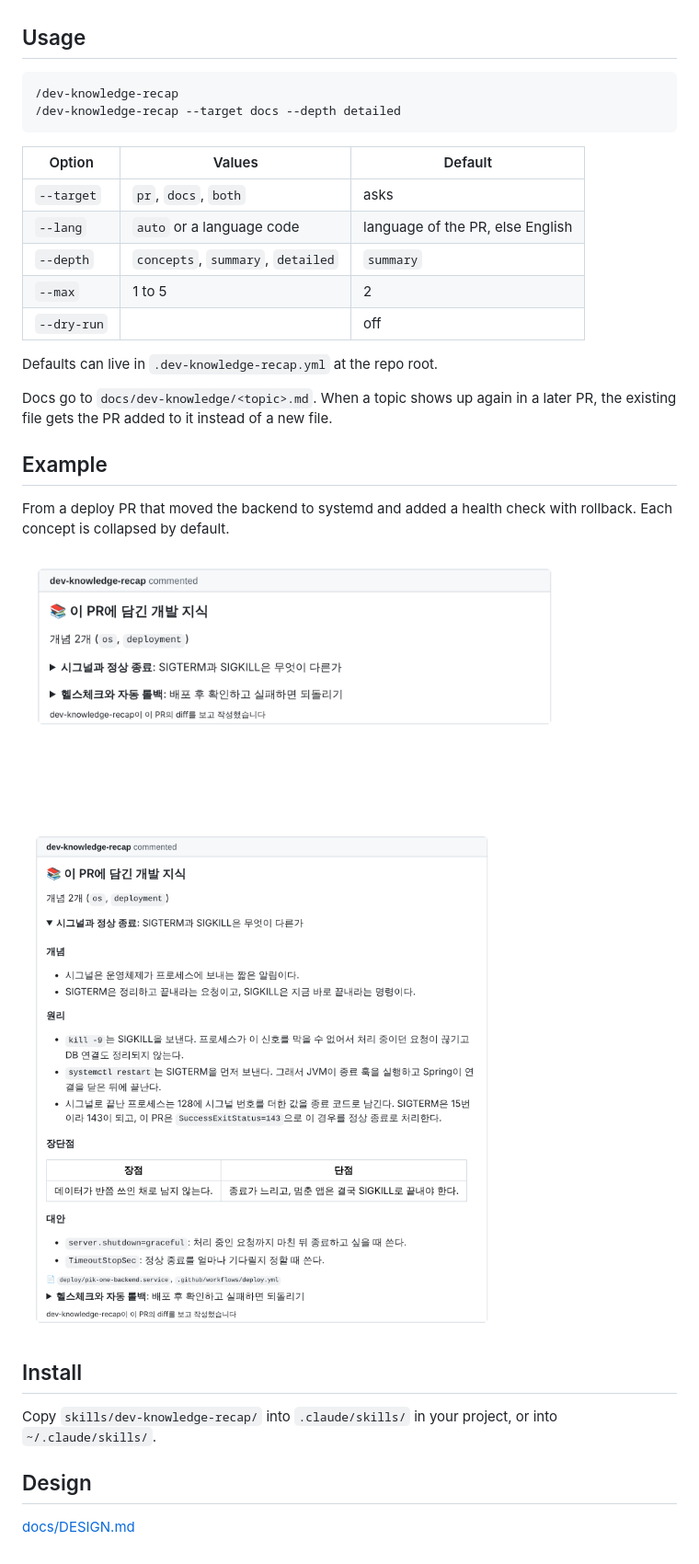
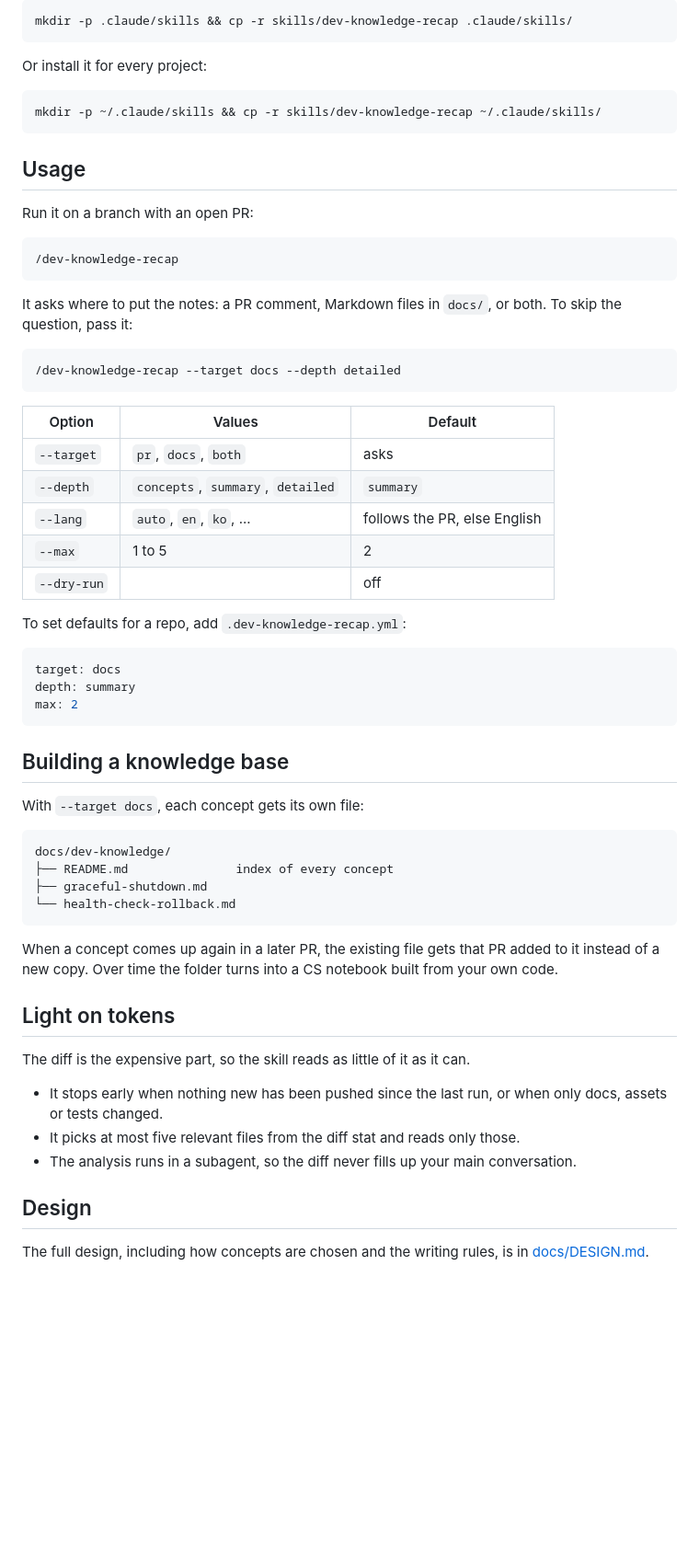
Before and after one commit to kimjungminn24/dev-knowledge-recap, a Markdown page: README.md, the part around one of its changes. Shown at 92% size. Rendered like a GitHub page; pictures changed too: docs/images/collapsed.png, docs/images/expanded.png; blank space fills up the shorter version.

Commit message:
Show English examples and redo the README

````diff
--- a/README.md
+++ b/README.md
@@ -10,37 +55,64 @@ I built it for the case where AI wrote most of the code and I still want to unde
+```bash
+mkdir -p .claude/skills && cp -r skills/dev-knowledge-recap .claude/skills/
+```
+
+Or install it for every project:
+
+```bash
+mkdir -p ~/.claude/skills && cp -r skills/dev-knowledge-recap ~/.claude/skills/
+```
 
 ## Usage
 
+Run it on a branch with an open PR:
+
 ```
 /dev-knowledge-recap
+```
+
+It asks where to put the notes: a PR comment, Markdown files in `docs/`, or both. To skip the question, pass it:
+
+```
 /dev-knowledge-recap --target docs --depth detailed
 ```
 
 | Option | Values | Default |
 |---|---|---|
 | `--target` | `pr`, `docs`, `both` | asks |
-| `--lang` | `auto` or a language code | language of the PR, else English |
 | `--depth` | `concepts`, `summary`, `detailed` | `summary` |
+| `--lang` | `auto`, `en`, `ko`, ... | follows the PR, else English |
 | `--max` | 1 to 5 | 2 |
 | `--dry-run` | | off |
 
-Defaults can live in `.dev-knowledge-recap.yml` at the repo root.
+To set defaults for a repo, add `.dev-knowledge-recap.yml`:
 
-Docs go to `docs/dev-knowledge/<topic>.md`. When a topic shows up again in a later PR,
-the existing file gets the PR added to it instead of a new file.
+```yaml
+target: docs
+depth: summary
+max: 2
+```
 
-## Example
+## Building a knowledge base
 
-From a deploy PR that moved the backend to systemd and added a health check with rollback.
-Each concept is collapsed by default.
+With `--target docs`, each concept gets its own file:
 
-<img src="docs/images/collapsed.png" width="600">
+```
+docs/dev-knowledge/
+├── README.md               index of every concept
+├── graceful-shutdown.md
+└── health-check-rollback.md
+```
 
-<img src="docs/images/expanded.png" width="600">
+When a concept comes up again in a later PR, the existing file gets that PR added to it instead of a new copy. Over time the folder turns into a CS notebook built from your own code.
 
-## Install
+## Light on tokens
 
-Copy `skills/dev-knowledge-recap/` into `.claude/skills/` in your project, or into `~/.claude/skills/`.
+The diff is the expensive part, so the skill reads as little of it as it can.
+
+- It stops early when nothing new has been pushed since the last run, or when only docs, assets or tests changed.
+- It picks at most five relevant files from the diff stat and reads only those.
+- The analysis runs in a subagent, so the diff never fills up your main conversation.
 
 ## Design
 
-[docs/DESIGN.md](docs/DESIGN.md)
+The full design, including how concepts are chosen and the writing rules, is in [docs/DESIGN.md](docs/DESIGN.md).
````
Also changed, not shown: other parts of README.md (+51 -6 lines), 1 other file.
